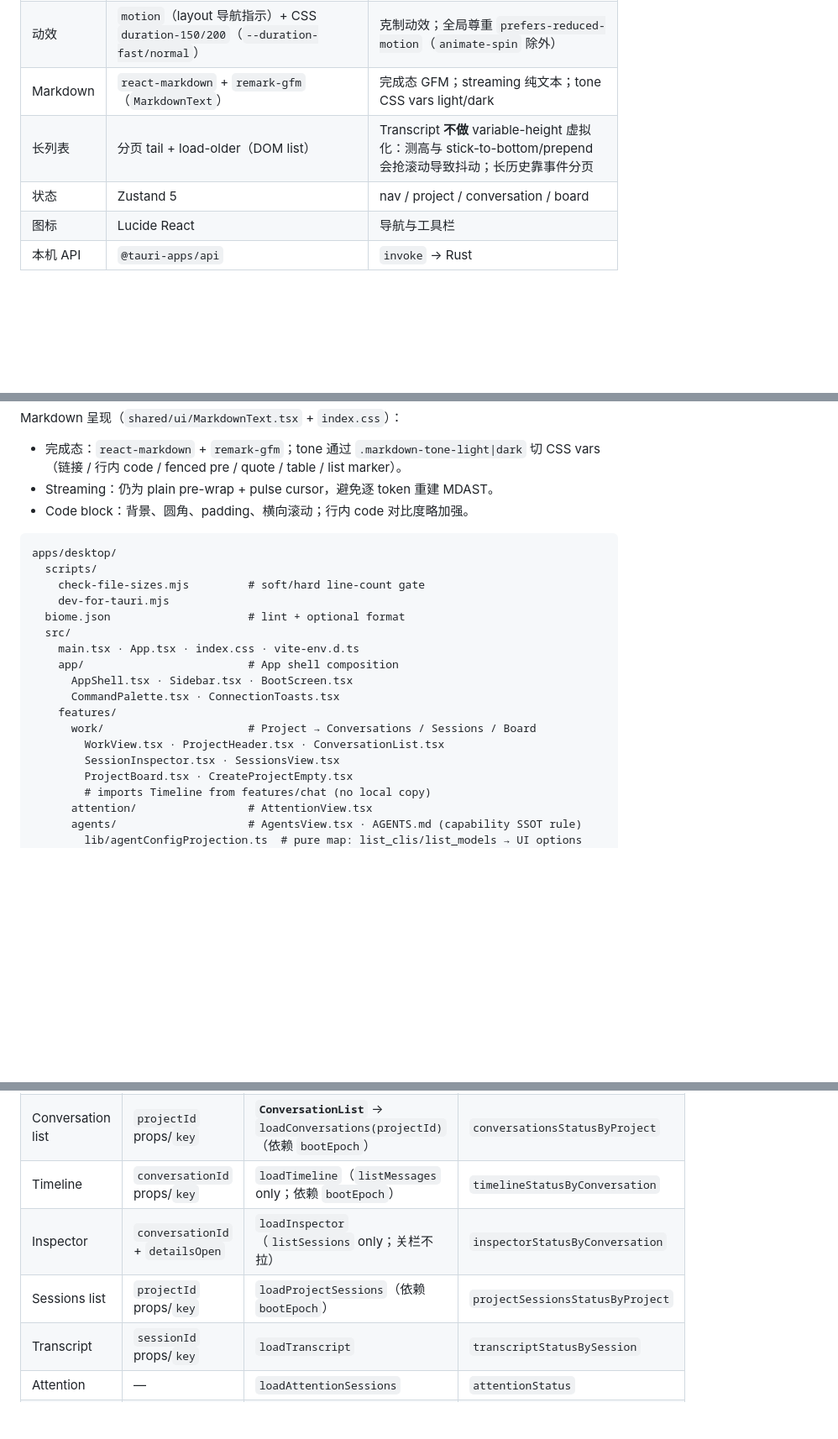
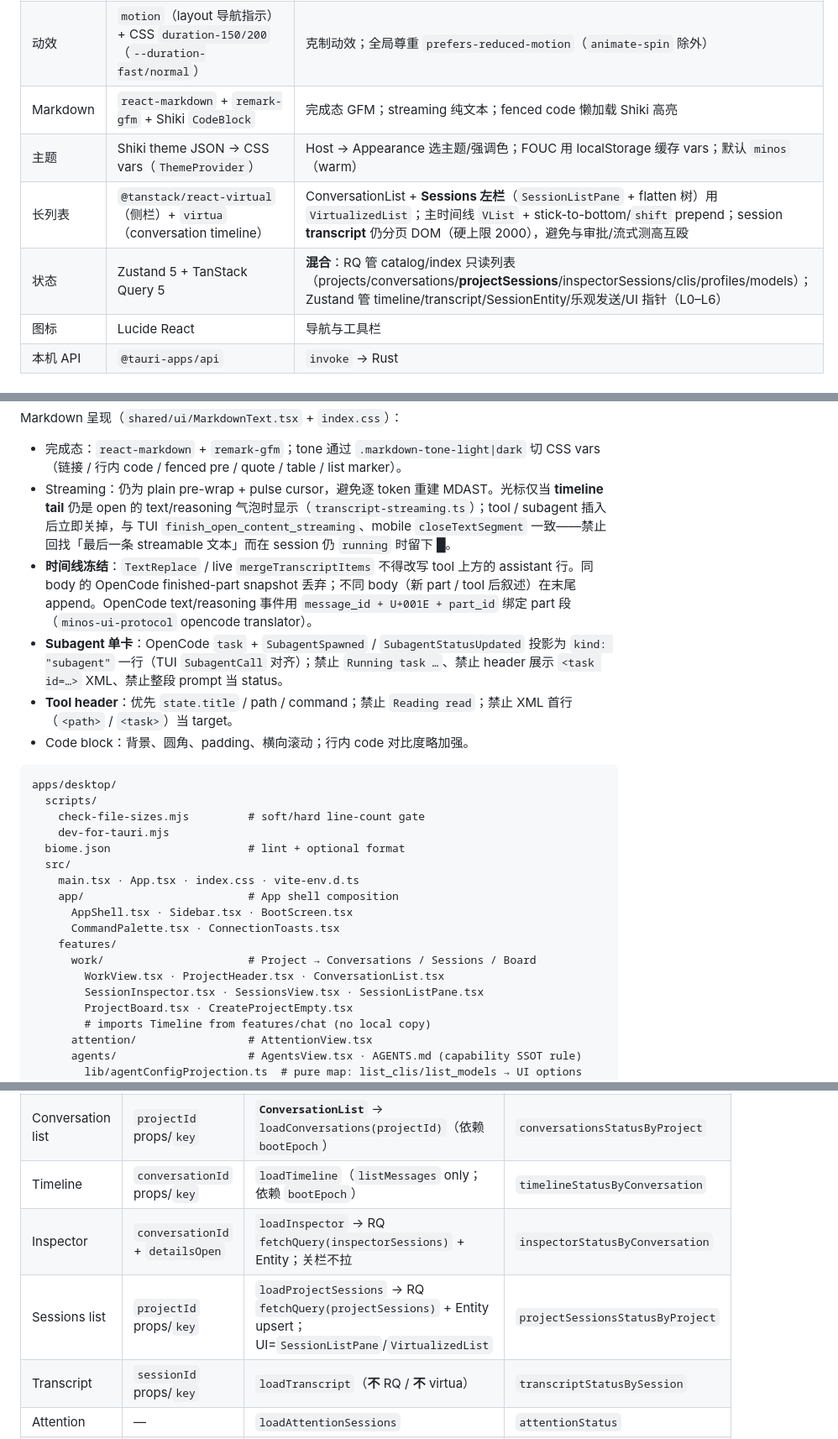
Before and after one commit to peterich-rs/minos, a Markdown page: docs/architecture-desktop.md, 3 parts joined by grey strips. Shown at 84% size. GitHub-like rendering; blank space fills up the shorter version.

Commit message:
docs(desktop): document RQ catalogs, freeze policy, and approvals
Sync architecture-desktop with TanStack Query hydrate paths, transcript
freeze/subagent rules, streaming cursor policy, and resolved-approval demotion.

````diff
--- a/docs/architecture-desktop.md
+++ b/docs/architecture-desktop.md
@@ -40,9 +40,10 @@
 | 命令面板 | `cmdk` + Radix Dialog | 全局 ⌘K 跳转 project / conversation / session / nav |
 | Toast | `sonner` | 发送失败、daemon 断连/恢复、审批结果 |
 | 动效 | `motion`（layout 导航指示）+ CSS `duration-150/200`（`--duration-fast/normal`） | 克制动效；全局尊重 `prefers-reduced-motion`（`animate-spin` 除外） |
-| Markdown | `react-markdown` + `remark-gfm`（`MarkdownText`） | 完成态 GFM；streaming 纯文本；tone CSS vars light/dark |
-| 长列表 | 分页 tail + load-older（DOM list） | Transcript **不做** variable-height 虚拟化：测高与 stick-to-bottom/prepend 会抢滚动导致抖动；长历史靠事件分页 |
-| 状态 | Zustand 5 | nav / project / conversation / board |
+| Markdown | `react-markdown` + `remark-gfm` + Shiki `CodeBlock` | 完成态 GFM；streaming 纯文本；fenced code 懒加载 Shiki 高亮 |
+| 主题 | Shiki theme JSON → CSS vars（`ThemeProvider`） | Host → Appearance 选主题/强调色；FOUC 用 localStorage 缓存 vars；默认 `minos`（warm） |
+| 长列表 | `@tanstack/react-virtual`（侧栏）+ `virtua`（conversation timeline） | ConversationList + **Sessions 左栏**（`SessionListPane` + flatten 树）用 `VirtualizedList`；主时间线 `VList` + stick-to-bottom/`shift` prepend；session **transcript** 仍分页 DOM（硬上限 2000），避免与审批/流式测高互殴 |
+| 状态 | Zustand 5 + TanStack Query 5 | **混合**：RQ 管 catalog/index 只读列表（projects/conversations/**projectSessions**/inspectorSessions/clis/profiles/models）；Zustand 管 timeline/transcript/SessionEntity/乐观发送/UI 指针（L0–L6） |
 | 图标 | Lucide React | 导航与工具栏 |
 | 本机 API | `@tauri-apps/api` | `invoke` → Rust |
 
@@ -118,7 +119,10 @@ Feature-slice 布局（Wave 1 Phase 1–2）：按 **app 壳 / features / shared
 
 Markdown 呈现（`shared/ui/MarkdownText.tsx` + `index.css`）：
 - 完成态：`react-markdown` + `remark-gfm`；tone 通过 `.markdown-tone-light|dark` 切 CSS vars（链接 / 行内 code / fenced pre / quote / table / list marker）。
-- Streaming：仍为 plain pre-wrap + pulse cursor，避免逐 token 重建 MDAST。
+- Streaming：仍为 plain pre-wrap + pulse cursor，避免逐 token 重建 MDAST。光标仅当 **timeline tail** 仍是 open 的 text/reasoning 气泡时显示（`transcript-streaming.ts`）；tool / subagent 插入后立即关掉，与 TUI `finish_open_content_streaming`、mobile `closeTextSegment` 一致——禁止回找「最后一条 streamable 文本」而在 session 仍 `running` 时留下 █。
+- **时间线冻结**：`TextReplace` / live `mergeTranscriptItems` 不得改写 tool 上方的 assistant 行。同 body 的 OpenCode finished-part snapshot 丢弃；不同 body（新 part / tool 后叙述）在末尾 append。OpenCode text/reasoning 事件用 `message_id + U+001E + part_id` 绑定 part 段（`minos-ui-protocol` opencode translator）。
+- **Subagent 单卡**：OpenCode `task` + `SubagentSpawned` / `SubagentStatusUpdated` 投影为 `kind: "subagent"` 一行（TUI `SubagentCall` 对齐）；禁止 `Running task …`、禁止 header 展示 `<task id=…>` XML、禁止整段 prompt 当 status。
+- **Tool header**：优先 `state.title` / path / command；禁止 `Reading read`；禁止 XML 首行（`<path>` / `<task>`）当 target。
 - Code block：背景、圆角、padding、横向滚动；行内 code 对比度略加强。
 
 ```
@@ -135,7 +139,7 @@ apps/desktop/
     features/
       work/                      # Project → Conversations / Sessions / Board
         WorkView.tsx · ProjectHeader.tsx · ConversationList.tsx
-        SessionInspector.tsx · SessionsView.tsx
+        SessionInspector.tsx · SessionsView.tsx · SessionListPane.tsx
         ProjectBoard.tsx · CreateProjectEmpty.tsx
         # imports Timeline from features/chat (no local copy)
       attention/                 # AttentionView.tsx
@@ -389,9 +395,9 @@ Sessions 主区是 **Grok-style 日志 transcript** + 右侧 **session summary**
 | App boot | — | connect + listProjects + listClis + **subscribe pumps**（single-flight） | `error`（仅连接）；`bootEpoch++`、`livePush=true` |
 | Conversation list | `projectId` props/`key` | **`ConversationList`** → `loadConversations(projectId)`（依赖 `bootEpoch`） | `conversationsStatusByProject` |
 | Timeline | `conversationId` props/`key` | `loadTimeline`（`listMessages` only；依赖 `bootEpoch`） | `timelineStatusByConversation` |
-| Inspector | `conversationId` + `detailsOpen` | `loadInspector`（`listSessions` only；关栏不拉） | `inspectorStatusByConversation` |
-| Sessions list | `projectId` props/`key` | `loadProjectSessions`（依赖 `bootEpoch`） | `projectSessionsStatusByProject` |
-| Transcript | `sessionId` props/`key` | `loadTranscript` | `transcriptStatusBySession` |
+| Inspector | `conversationId` + `detailsOpen` | `loadInspector` → RQ `fetchQuery(inspectorSessions)` + Entity；关栏不拉 | `inspectorStatusByConversation` |
+| Sessions list | `projectId` props/`key` | `loadProjectSessions` → RQ `fetchQuery(projectSessions)` + Entity upsert；UI=`SessionListPane`/`VirtualizedList` | `projectSessionsStatusByProject` |
+| Transcript | `sessionId` props/`key` | `loadTranscript`（**不** RQ / **不** virtua） | `transcriptStatusBySession` |
 | Attention | — | `loadAttentionSessions` | `attentionStatus` |
 | Agents | CLI cards + Create agent dialog + host profiles | `loadClis` + profile/model RPCs | `clisStatus` |
 | Board | `projectId` | 吃 conversation list 缓存 | progress 单一真相（无 local override） |
````
Also changed, not shown: other parts of docs/architecture-desktop.md (+6 -4 lines).
